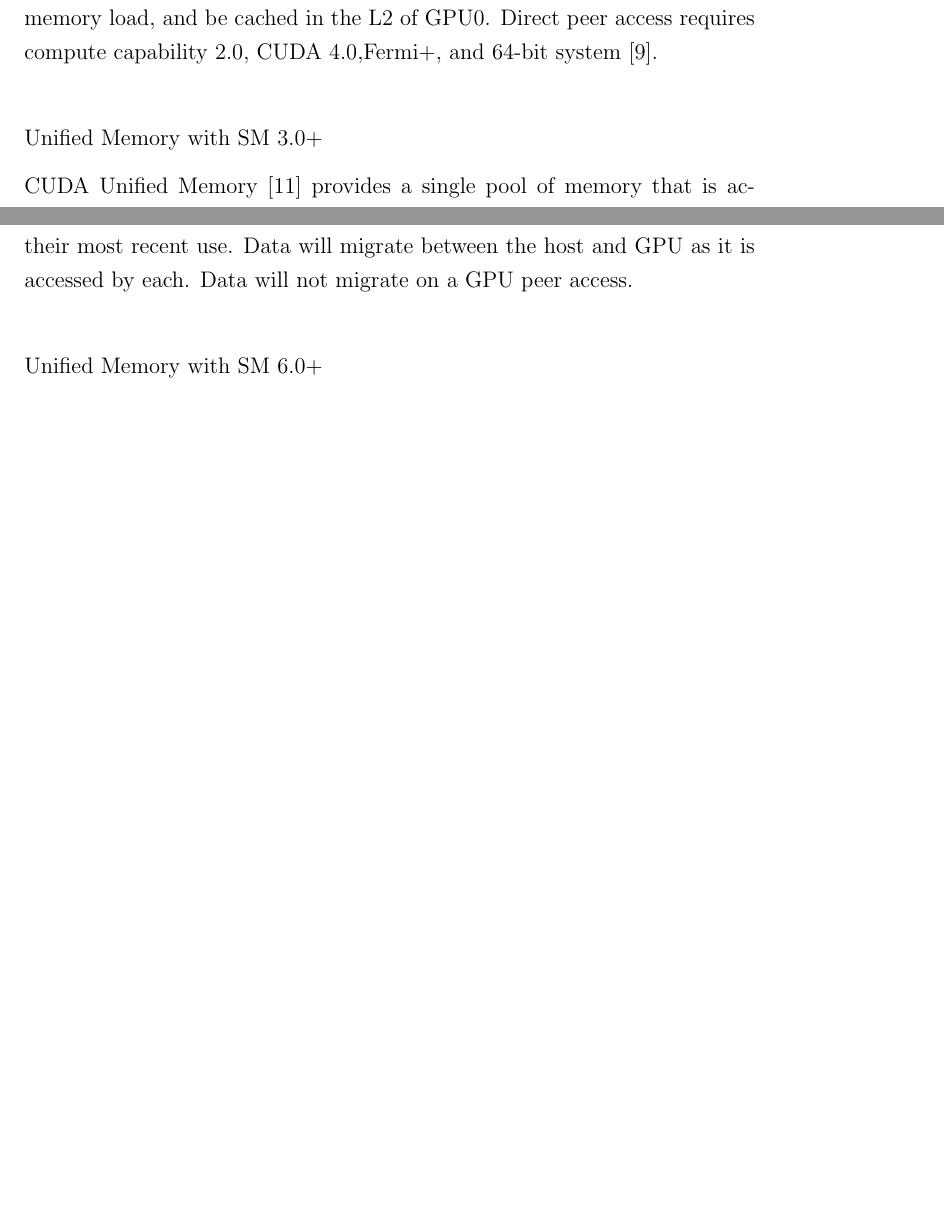
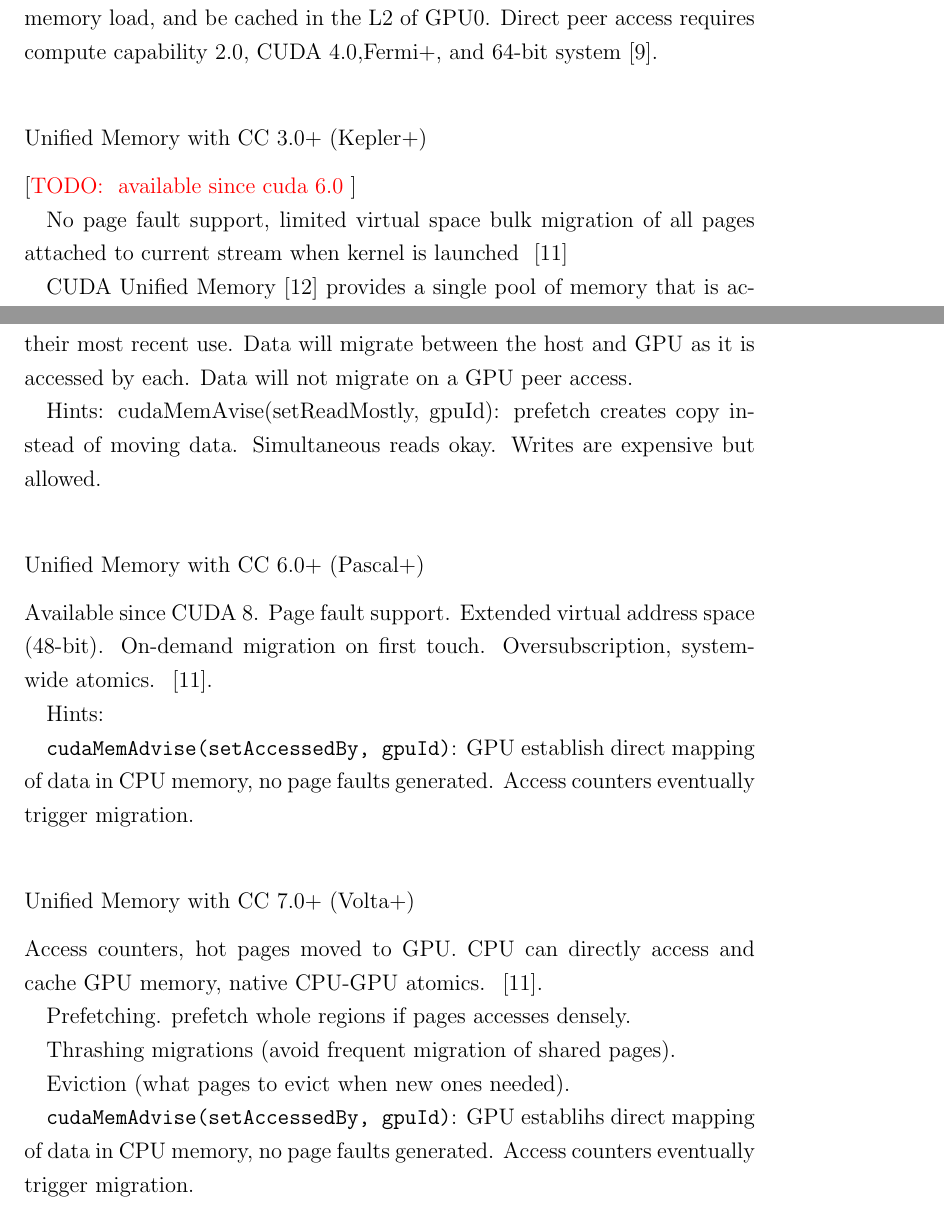
Before and after one commit to cwpearson/ms-thesis, a LaTeX thesis (ecethesis.tex, which reads sections/2-background.tex): two parts of pages 17 and 18 of 43 before the commit and two parts of pages 17 and 18 of 44 after it, joined at a grey line, cut so that both start at the same text, the shorter picture padded with empty space. Compiled offline with pdfLaTeX.

Commit message:
notes from Unified Memory on Pascal and Volta

```diff
--- a/sections/2-background.tex
+++ b/sections/2-background.tex
@@ -147,7 +147,13 @@ When combined with UVA, \texttt{cudaDeviceEnablePeerAccess()} allows a GPU to di
 For example, if GPU1 loads through a pointer to data on GPU0,the data will be directly fetched from GPU0 memory, at the cost of one PCIe transasction and one globably memory load, and be cached in the L2 of GPU0.
 Direct peer access requires compute capability 2.0, CUDA 4.0,Fermi+, and 64-bit system~\cite{schroeder2011peer}.
 
-\subsubsection{Unified Memory with SM 3.0+}
+\subsubsection{Unified Memory with CC 3.0+ (Kepler+)}
+
+\todo{ available since cuda 6.0 }
+
+No page fault support, limited virtual space
+bulk migration of all pages attached to current stream when kernel is launched
+~\cite{sakharnykh2017unified}
 
 CUDA Unified Memory~\cite{harris2013cudaunifiedmemory} provides a single pool of memory that is accessible from the CPU and GPU by a single pointer.
 CUDA automatically migrates data between the physically distinct CPU and GPU memory as needed, allowing GPU kernels to access the memory as if it were in the global memory, and CPU functions to access the memory as if it were in the system memory.
@@ -170,7 +176,39 @@ The underlying data is only present in one location on the system, and in princi
 Data will migrate between the host and GPU as it is accessed by each.
 Data will not migrate on a GPU peer access.
 
-\subsubsection{Unified Memory with SM 6.0+}
+
+Hints: cudaMemAvise(setReadMostly, gpuId): prefetch creates copy instead of moving data. Simultaneous reads okay.
+Writes are expensive but allowed.
+
+\subsubsection{Unified Memory with CC 6.0+ (Pascal+)}
+
+Available since CUDA 8.
+Page fault support.
+Extended virtual address space (48-bit).
+On-demand migration on first touch.
+Oversubscription, system-wide atomics.
+~\cite{sakharnykh2017unified}.
+
+Hints:
+
+\texttt{cudaMemAdvise(setAccessedBy, gpuId)}: GPU establish direct mapping of data in CPU memory, no page faults generated.
+Access counters eventually trigger migration.
+
+\subsubsection {Unified Memory with CC 7.0+ (Volta+) }
+
+Access counters, hot pages moved to GPU.
+CPU can directly access and cache GPU memory, native CPU-GPU atomics.
+~\cite{sakharnykh2017unified}.
+
+Prefetching.
+prefetch whole regions if pages accesses densely.
+
+Thrashing migrations (avoid frequent migration of shared pages).
+
+Eviction (what pages to evict when new ones needed).
+
+\texttt{cudaMemAdvise(setAccessedBy, gpuId)}: GPU establihs direct mapping of data in CPU memory, no page faults generated.
+Access counters eventually trigger migration.
 
 \todo{coherence traffic}
 
```
Also changed, not shown: thesisrefs.bib (+7 -0 lines).
